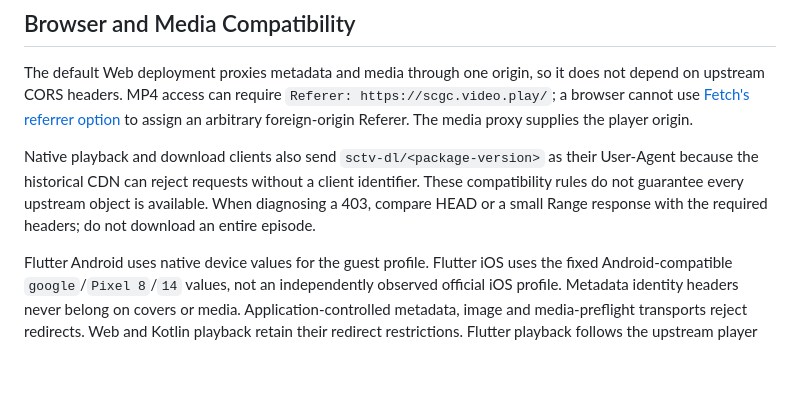
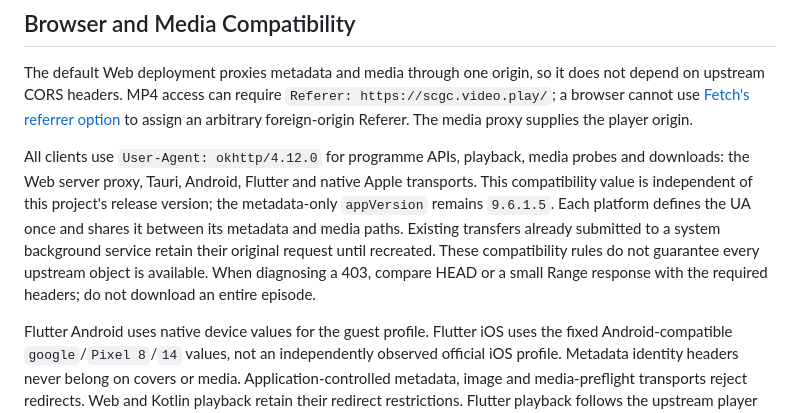
Before and after one commit to by291/sctv-dl, a Markdown page: docs/upstream-api.md, the part around the change. GitHub-like rendering; blank space fills up the shorter version.

Commit message:
docs: define cross-platform upstream user agent policy

```diff
--- a/docs/upstream-api.md
+++ b/docs/upstream-api.md
@@ -59,7 +59,7 @@ Missing optional video and cover fields normalize to `null`. Relative media path
 
 The default Web deployment proxies metadata and media through one origin, so it does not depend on upstream CORS headers. MP4 access can require `Referer: https://scgc.video.play/`; a browser cannot use [Fetch's referrer option](https://developer.mozilla.org/en-US/docs/Web/API/RequestInit#referrer) to assign an arbitrary foreign-origin Referer. The media proxy supplies the player origin.
 
-Native playback and download clients also send `sctv-dl/<package-version>` as their User-Agent because the historical CDN can reject requests without a client identifier. These compatibility rules do not guarantee every upstream object is available. When diagnosing a 403, compare HEAD or a small Range response with the required headers; do not download an entire episode.
+All clients use `User-Agent: okhttp/4.12.0` for programme APIs, playback, media probes and downloads: the Web server proxy, Tauri, Android, Flutter and native Apple transports. This compatibility value is independent of this project's release version; the metadata-only `appVersion` remains `9.6.1.5`. Each platform defines the UA once and shares it between its metadata and media paths. Existing transfers already submitted to a system background service retain their original request until recreated. These compatibility rules do not guarantee every upstream object is available. When diagnosing a 403, compare HEAD or a small Range response with the required headers; do not download an entire episode.
 
 Flutter Android uses native device values for the guest profile. Flutter iOS uses the fixed Android-compatible `google`/`Pixel 8`/`14` values, not an independently observed official iOS profile. Metadata identity headers never belong on covers or media. Application-controlled metadata, image and media-preflight transports reject redirects. Web and Kotlin playback retain their redirect restrictions. Flutter playback follows the upstream player redirect policy; system-owned legacy DownloadManager and Flutter background transfers also retain their native redirect-policy exception. Initial URL validation still applies.
 
```
